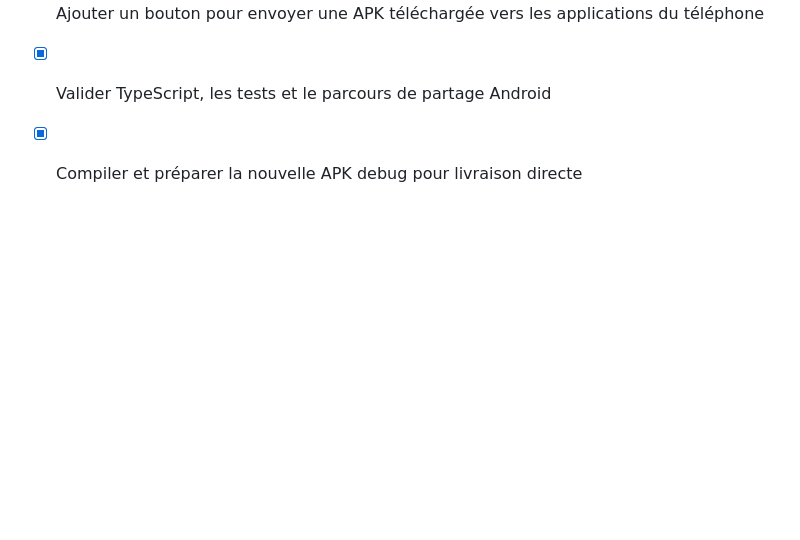
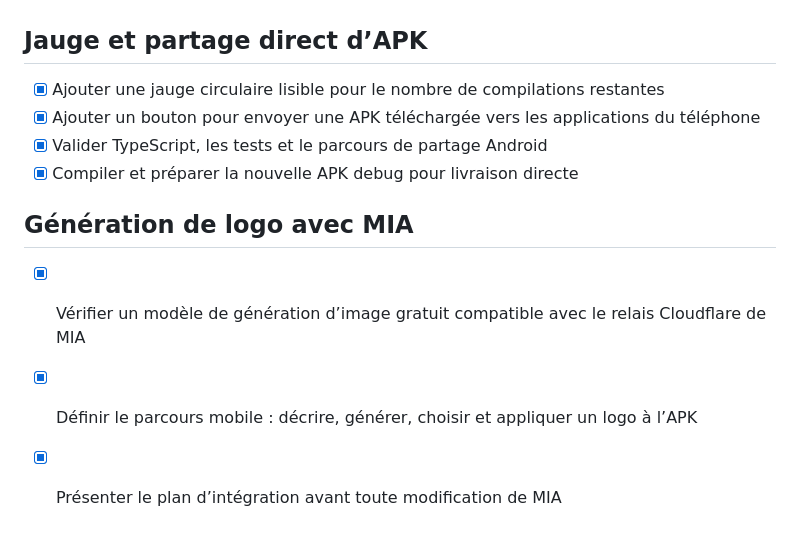
Before and after one commit to elkalebanquier-eng/One-peuple-apk, a Markdown page: todo.md, the part around the change. GitHub-like rendering; blank space fills up the shorter version.

```diff
--- a/todo.md
+++ b/todo.md
@@ -458,3 +458,9 @@
 - [x] Ajouter un bouton pour envoyer une APK téléchargée vers les applications du téléphone
 - [x] Valider TypeScript, les tests et le parcours de partage Android
 - [x] Compiler et préparer la nouvelle APK debug pour livraison directe
+
+## Génération de logo avec MIA
+
+- [x] Vérifier un modèle de génération d’image gratuit compatible avec le relais Cloudflare de MIA
+- [x] Définir le parcours mobile : décrire, générer, choisir et appliquer un logo à l’APK
+- [x] Présenter le plan d’intégration avant toute modification de MIA
```
Also changed, not shown: docs/logo-ai-research.md (added, +13 -0 lines), docs/plan-integration-logo-mia.md (added, +61 -0 lines).
